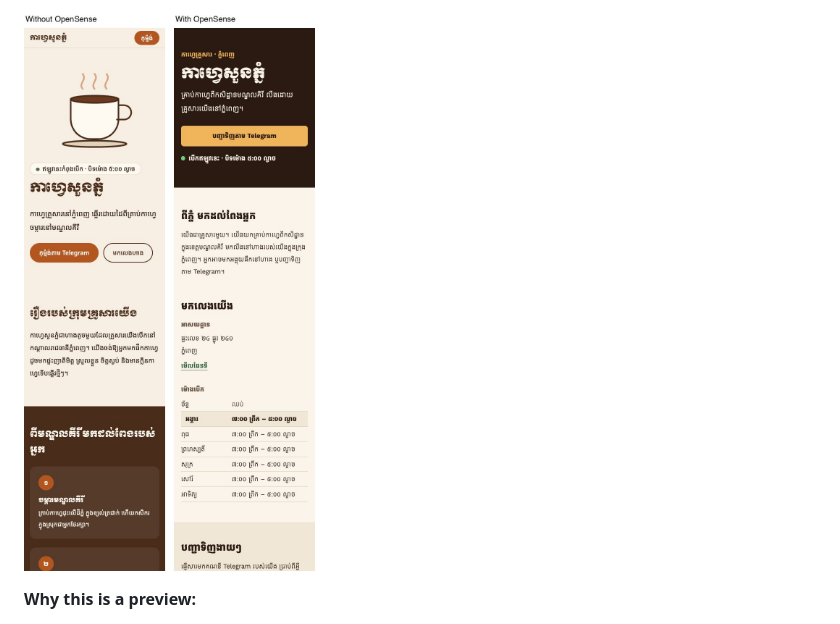
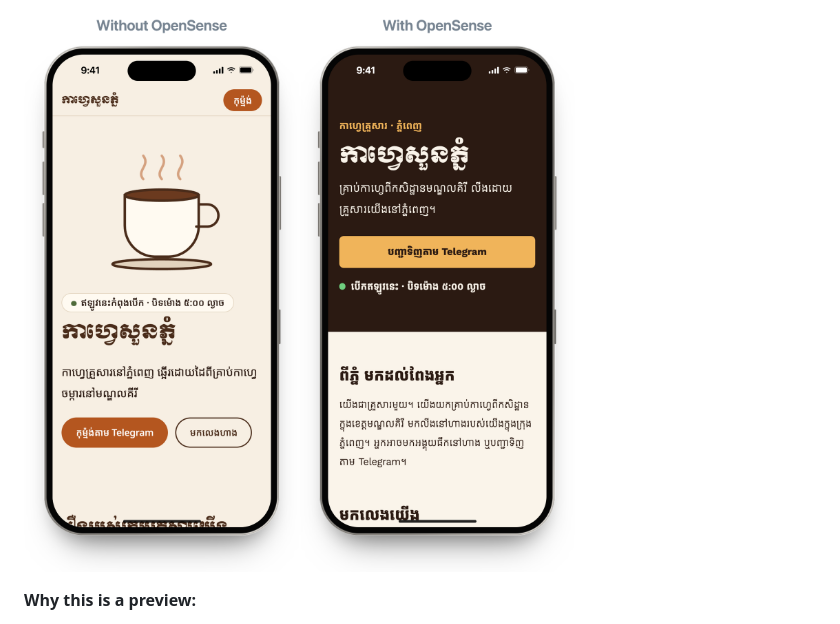
Before and after one commit to Thith-thith/opensense, a Markdown page: README.md, the part around one of its changes. Rendered like a GitHub page; pictures changed too: evals/results/img/t08-khmer-landing.png (added).

```diff
--- a/README.md
+++ b/README.md
@@ -78,5 +78,5 @@ One round compared the same agent and model (Claude Code, Sonnet 5.5) with and w
 
-![Khmer landing page, without and with OpenSense](evals/results/img/t08-khmer-landing.jpg)
+![Khmer landing page, without and with OpenSense](evals/results/img/t08-khmer-landing.png)
 
 **Why this is a preview:**
 - each side ran once;
```
Also changed, not shown: other parts of README.md (+1 -1 lines), 1 other file.
